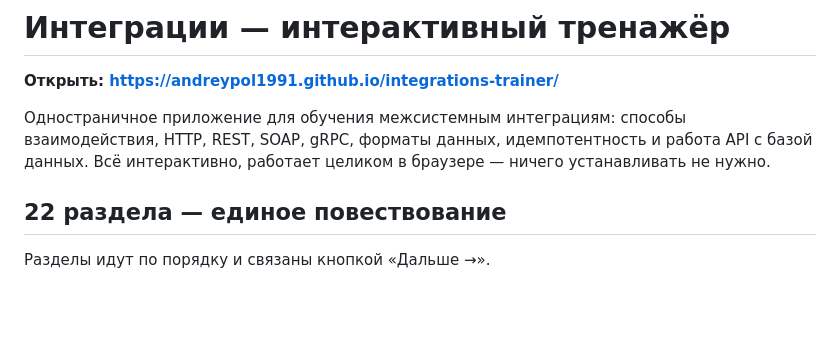
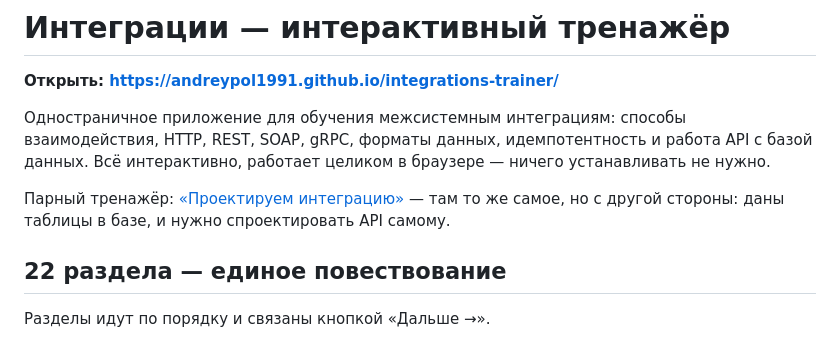
Before and after one commit to AndreyPol1991/integrations-trainer, a Markdown page: README.md, the part around the change. Drawn GitHub-style; blank space fills up the shorter version.

Commit message:
README: ссылка на парный тренажёр по проектированию
Co-Authored-By: Claude Opus 5 (1M context) <noreply@anthropic.com>

```diff
--- a/README.md
+++ b/README.md
@@ -5,6 +5,9 @@
 Одностраничное приложение для обучения межсистемным интеграциям: способы взаимодействия,
 HTTP, REST, SOAP, gRPC, форматы данных, идемпотентность и работа API с базой данных.
 Всё интерактивно, работает целиком в браузере — ничего устанавливать не нужно.
+
+Парный тренажёр: [«Проектируем интеграцию»](https://andreypol1991.github.io/integration-design-trainer/) —
+там то же самое, но с другой стороны: даны таблицы в базе, и нужно спроектировать API самому.
 
 ## 22 раздела — единое повествование
 
```
